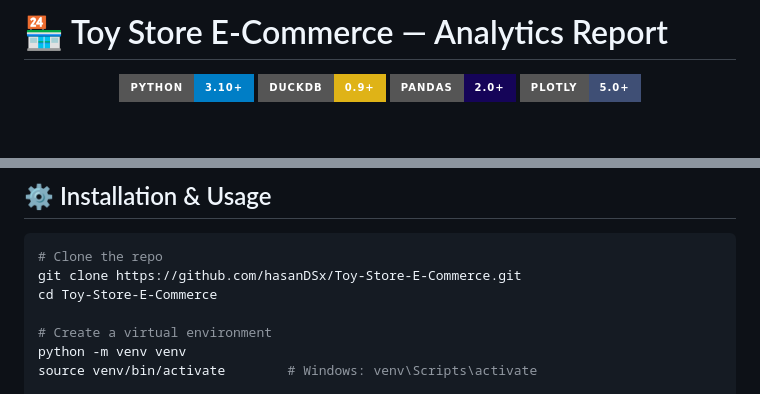
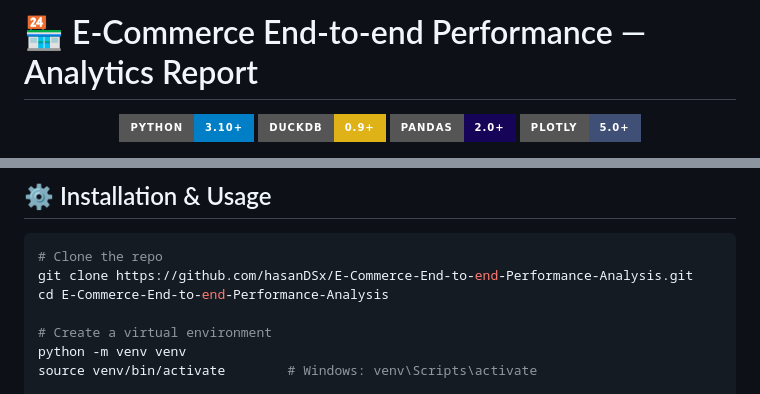
Before and after one commit to hasanDSx/E-Commerce-End-to-end-Performance-Analysis, a Markdown page: README.md, 2 parts joined by grey strips. GitHub-like rendering; badges without logos; blank space fills up the shorter version.

````diff
--- a/README.md
+++ b/README.md
@@ -1,4 +1,4 @@
-# 🏪 Toy Store E-Commerce — Analytics Report
+# 🏪 E-Commerce End-to-end Performance — Analytics Report
 
 <div align="center">
 
@@ -338,8 +338,8 @@ window or are spread throughout the year.
 
 ```bash
 # Clone the repo
-git clone https://github.com/hasanDSx/Toy-Store-E-Commerce.git
-cd Toy-Store-E-Commerce
+git clone https://github.com/hasanDSx/E-Commerce-End-to-end-Performance-Analysis.git
+cd E-Commerce-End-to-end-Performance-Analysis
 
 # Create a virtual environment
 python -m venv venv
````
